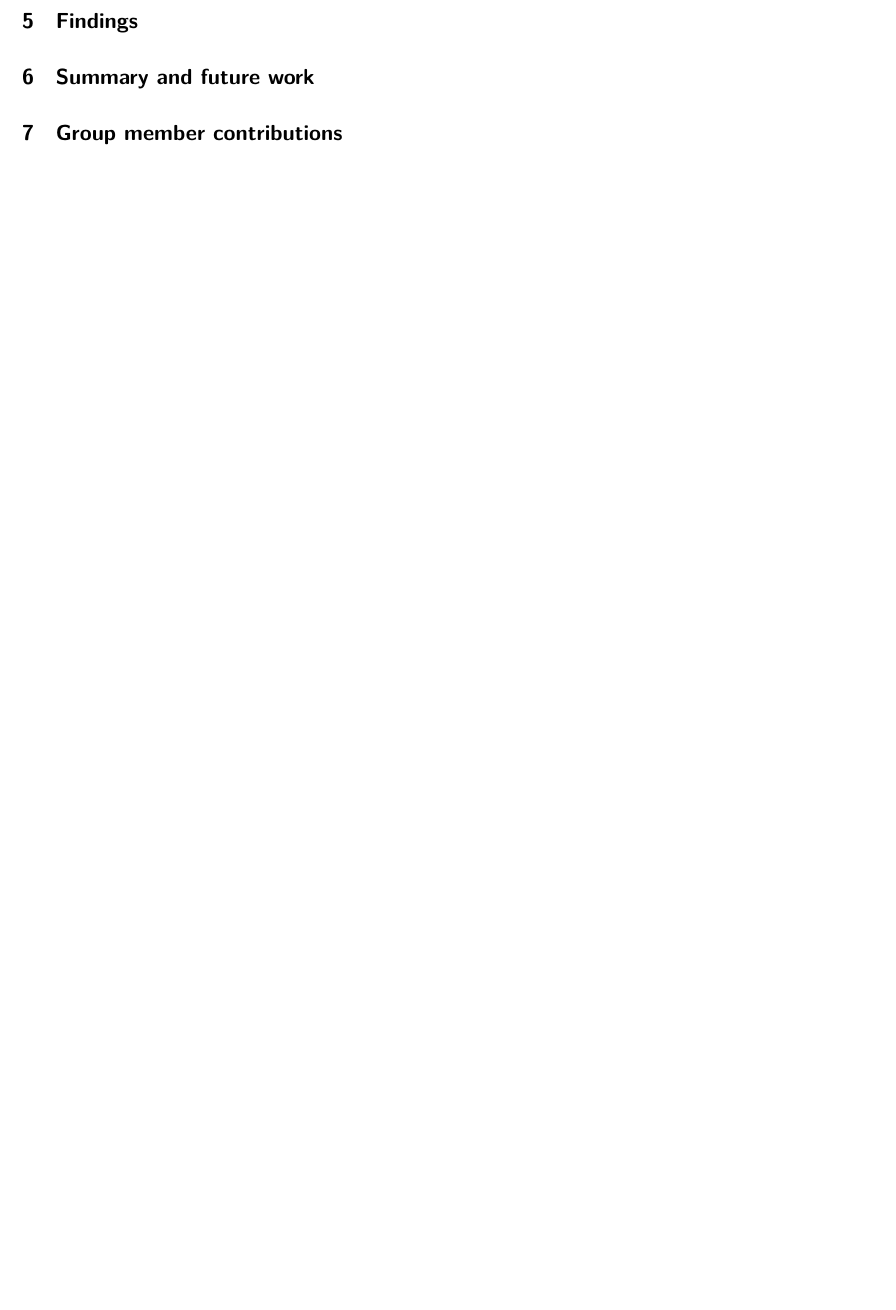
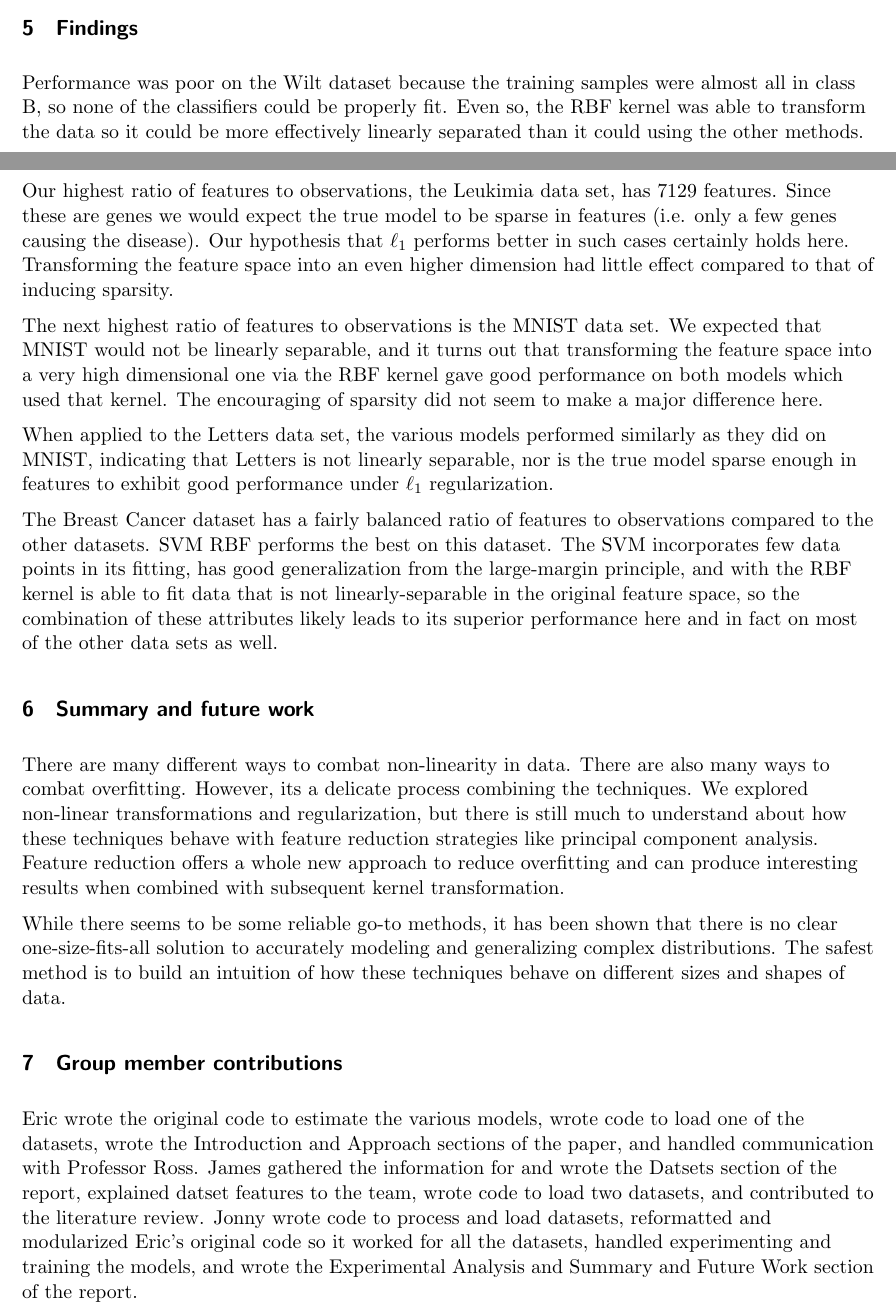
Before and after one commit to jtdowdall/regularization-vs-transformation, a LaTeX document (final_report/final_report.tex): part of page 12 of 13 before the commit and two parts of pages 11 and 12 of 14 after it, the two joined at a grey line, cut so that both start at the same text, the shorter picture padded with empty space. Compiled offline with XeLaTeX.

Commit message:
Added Jonny's Experimental Results section

```diff
--- a/final_report/final_report.tex
+++ b/final_report/final_report.tex
@@ -424,11 +427,25 @@ A value of $\lambda=1$ was used for regularization. Since ther
 
 \section{Findings}
 
+Performance was poor on the Wilt dataset because the training samples were almost all in class B, so none of the classifiers could be properly fit. Even so, the RBF kernel was able to transform the data so it could be more effectively linearly separated than it could using the other methods.
 
+Our highest ratio of features to observations, the Leukimia data set, has 7129 features. Since these are genes we would expect the true model to be sparse in features (i.e. only a few genes causing the disease). Our hypothesis that $\ell_1$ performs better in such cases certainly holds here. Transforming the feature space into an even higher dimension had little effect compared to that of inducing sparsity.
+
+The next highest ratio of features to observations is the MNIST data set. We expected that MNIST would not be linearly separable, and it turns out that transforming the feature space into a very high dimensional one via the RBF kernel gave good performance on both models which used that kernel. The encouraging of sparsity did not seem to make a major difference here.
+
+When applied to the Letters data set, the various models performed similarly as they did on MNIST, indicating that Letters is not linearly separable, nor is the true model sparse enough in features to exhibit good performance under $\ell_1$ regularization.
+
+The Breast Cancer dataset has a fairly balanced ratio of features to observations compared to the other datasets. SVM RBF performs the best on this dataset. The SVM incorporates few data points in its fitting, has good generalization from the large-margin principle, and with the RBF kernel is able to fit data that is not linearly-separable in the original feature space, so the combination of these attributes likely leads to its superior performance here and in fact on most of the other data sets as well.
 
 \section{Summary and future work}
 
+There are many different ways to combat non-linearity in data. There are also many ways to combat overfitting. However, its a delicate process combining the techniques. We explored non-linear transformations and regularization, but there is still much to understand about how these techniques behave with feature reduction strategies like principal component analysis. Feature reduction offers a whole new approach to reduce overfitting and can produce interesting results when combined with subsequent kernel transformation.
+
+While there seems to be some reliable go-to methods, it has been shown that there is no clear one-size-fits-all solution to accurately modeling and generalizing complex distributions. The safest method is to build an intuition of how these techniques behave on different sizes and shapes of data.
+
 \section{Group member contributions}
+
+Eric wrote the original code to estimate the various models, wrote code to load one of the datasets, wrote the Introduction and Approach sections of the paper, and handled communication with Professor Ross. James gathered the information for and wrote the Datsets section of the report, explained datset features to the team, wrote code to load two datasets, and contributed to the literature review. Jonny wrote code to process and load datasets, reformatted and modularized Eric's original code so it worked for all the datasets, handled experimenting and training the models, and wrote the Experimental Analysis and Summary and Future Work section of the report.
 
 \section{Works cited}
 
```
Also changed, not shown: final_report/final_report.pdf, final_report/final_report.tex (5 more changed lines), 2 other files.
